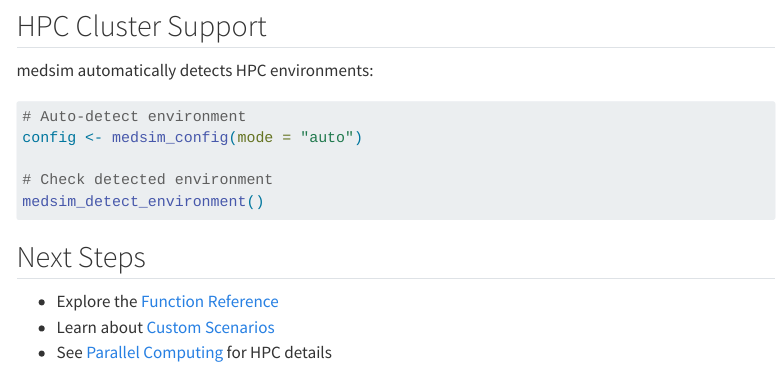
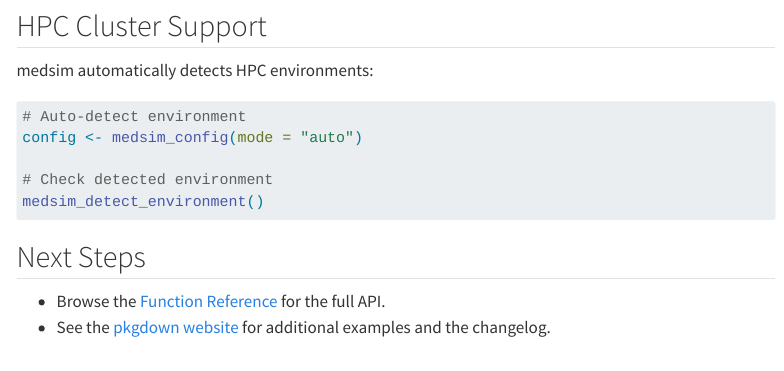
Before and after one commit to Data-Wise/medsim, a Quarto document (vignettes/getting-started.qmd): the page in a window 1100 px wide, from 2570 px down. Rendered offline with R 4.5, knitr and Pandoc in place of Quarto, with nearby package versions; menus at the side of the page are left out.

Commit message:
ci+docs: install Quarto in R-hub, fix vignette URL, expand .Rbuildignore (#7)
Adds quarto-dev/quarto-actions/setup@v2 to rhub.yaml so Quarto-based vignettes can be rebuilt during R-hub runs. Also fixes the relative-URL --as-cran NOTE in the vignette and silences the non-standard-files NOTE via .Rbuildignore additions. Three small surgical fixes.

```diff
--- a/.github/workflows/rhub.yaml
+++ b/.github/workflows/rhub.yaml
@@ -56,6 +59,9 @@ jobs:
         with:
           token: ${{ secrets.RHUB_TOKEN }}
           job-config: ${{ matrix.config.job-config }}
+      - uses: quarto-dev/quarto-actions/setup@v2
+        with:
+          version: '1.5.1'
       - uses: r-hub/actions/setup-deps@v1
         with:
           token: ${{ secrets.RHUB_TOKEN }}
@@ -85,6 +91,9 @@ jobs:
         with:
           token: ${{ secrets.RHUB_TOKEN }}
           job-config: ${{ matrix.config.job-config }}
+      - uses: quarto-dev/quarto-actions/setup@v2
+        with:
+          version: '1.5.1'
       - uses: r-hub/actions/setup-deps@v1
         with:
           job-config: ${{ matrix.config.job-config }}
--- a/vignettes/getting-started.qmd
+++ b/vignettes/getting-started.qmd
@@ -159,6 +159,7 @@ medsim_detect_environment()
 
 ## Next Steps
 
-- Explore the [Function Reference](../reference/index.html)
-- Learn about [Custom Scenarios](custom-scenarios.html)
-- See [Parallel Computing](parallel-computing.html) for HPC details
+- Browse the [Function Reference](https://data-wise.github.io/medsim/reference/index.html)
+  for the full API.
+- See the [pkgdown website](https://data-wise.github.io/medsim/) for additional
+  examples and the changelog.
```
Also changed, not shown: .github/workflows/rhub.yaml (5 more changed lines), 1 other file.
